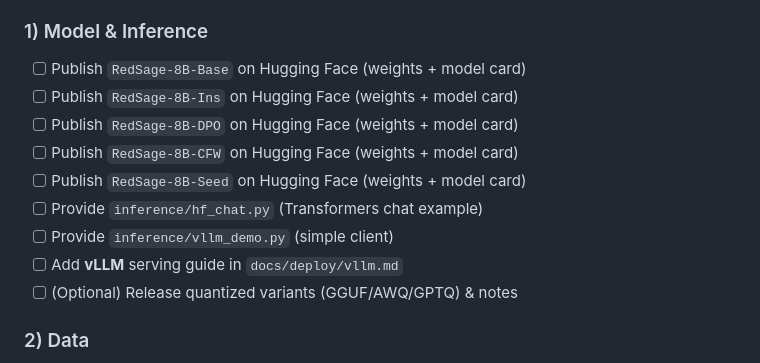
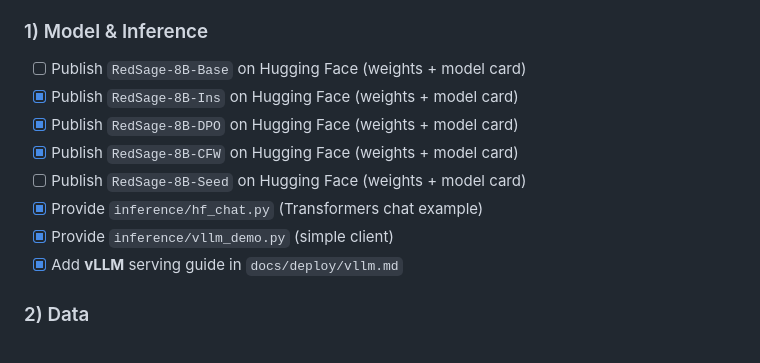
Before and after one commit to RISys-Lab/RedSage, a Markdown page: README.md, the part around the change. Rendered like a GitHub page.

Commit message:
Update RedSage release progress in README
Updated the progress of the RedSage model releases by marking several items as completed.

```diff
--- a/README.md
+++ b/README.md
@@ -31,14 +31,13 @@ We are releasing RedSage sequentially in four phases. Track progress here (we’
 
 ### 1) Model & Inference
 - [ ] Publish `RedSage-8B-Base` on Hugging Face (weights + model card)
-- [ ] Publish `RedSage-8B-Ins` on Hugging Face (weights + model card)
-- [ ] Publish `RedSage-8B-DPO` on Hugging Face (weights + model card)
-- [ ] Publish `RedSage-8B-CFW` on Hugging Face (weights + model card)
+- [x] Publish `RedSage-8B-Ins` on Hugging Face (weights + model card)
+- [x] Publish `RedSage-8B-DPO` on Hugging Face (weights + model card)
+- [x] Publish `RedSage-8B-CFW` on Hugging Face (weights + model card)
 - [ ] Publish `RedSage-8B-Seed` on Hugging Face (weights + model card)
-- [ ] Provide `inference/hf_chat.py` (Transformers chat example)
-- [ ] Provide `inference/vllm_demo.py` (simple client)
-- [ ] Add **vLLM** serving guide in `docs/deploy/vllm.md`
-- [ ] (Optional) Release quantized variants (GGUF/AWQ/GPTQ) & notes
+- [x] Provide `inference/hf_chat.py` (Transformers chat example)
+- [x] Provide `inference/vllm_demo.py` (simple client)
+- [x] Add **vLLM** serving guide in `docs/deploy/vllm.md`
 
 ### 2) Data
 - [ ] Release **RedSage-Seed** subset (paths, schema, license notes)
```
